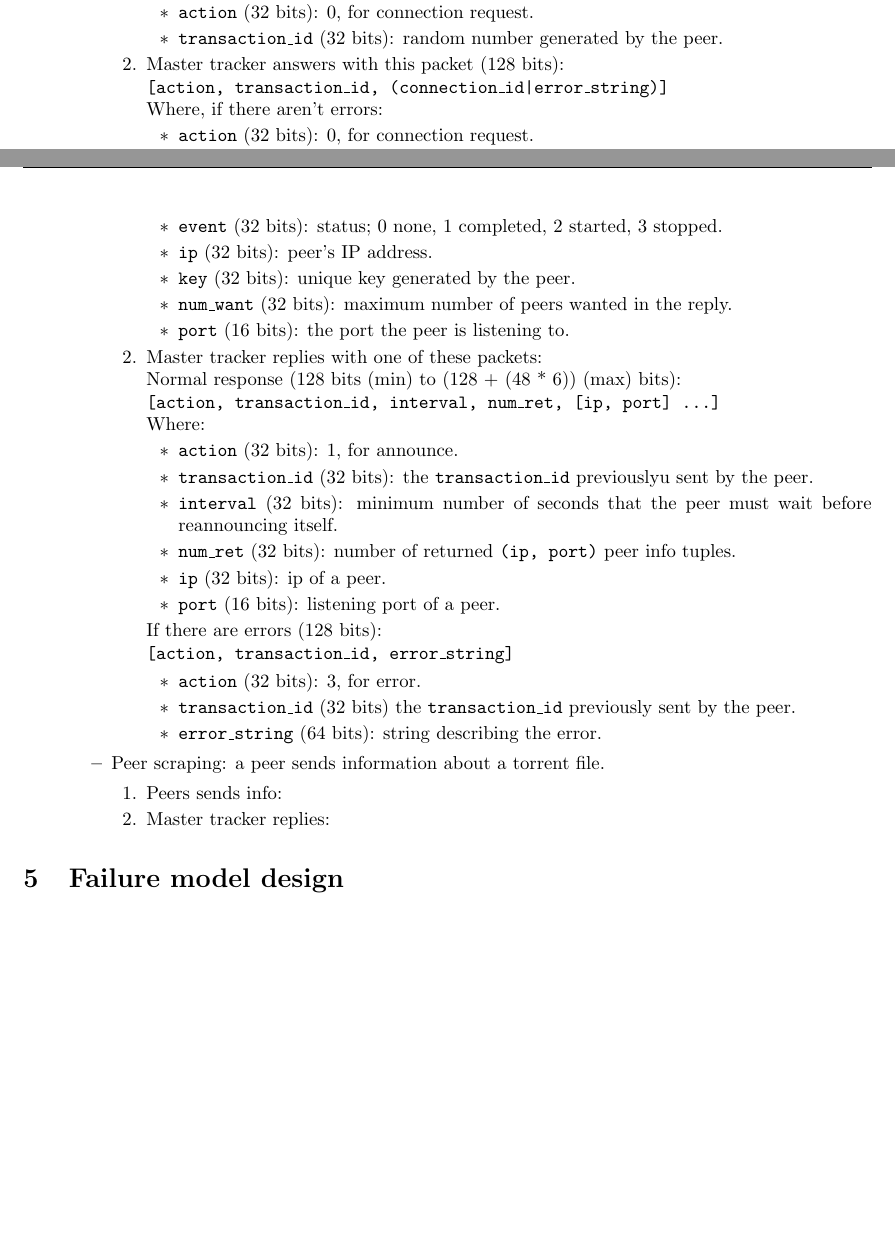
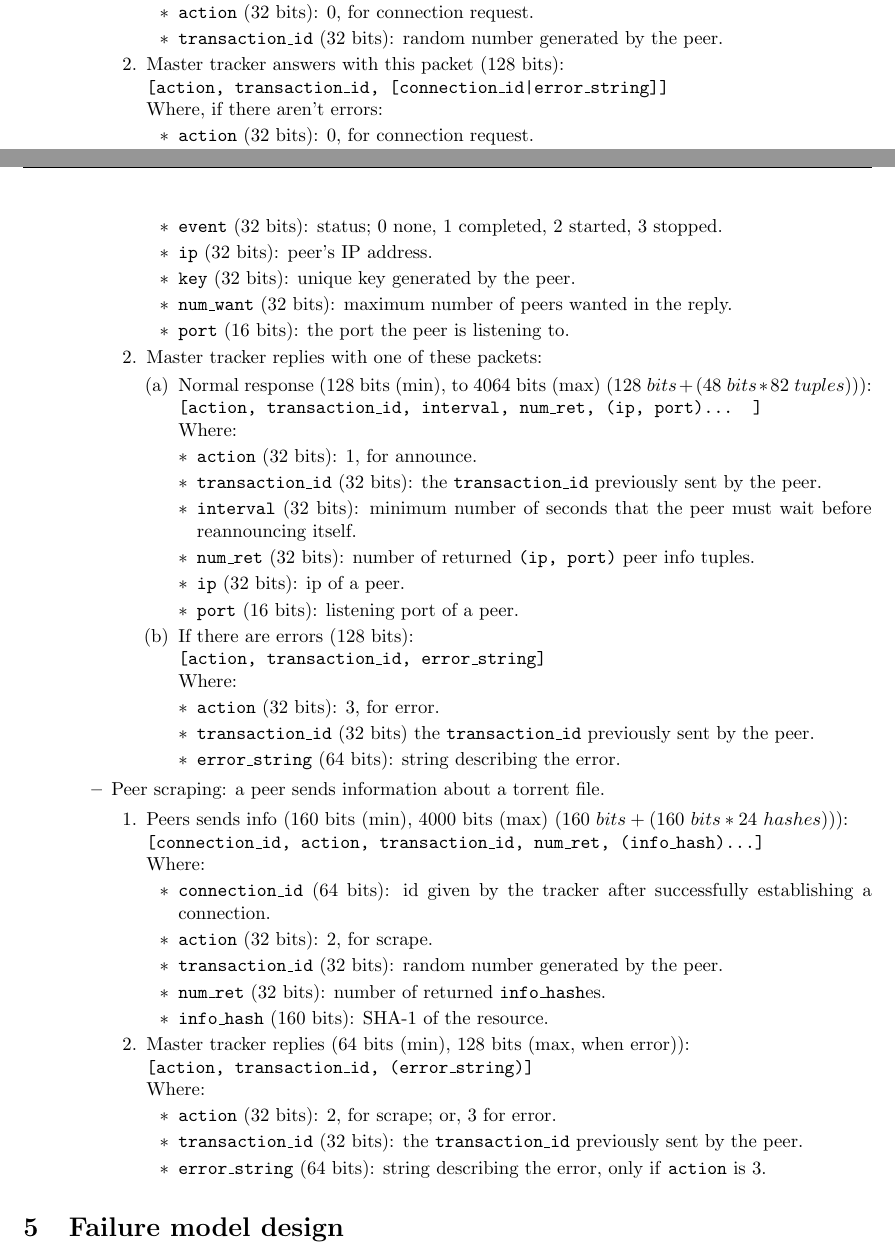
Before and after one commit to Alchemy-Meister/ddss-tracker, a LaTeX document (docs/e1/ddss-e1.tex): two parts of pages 4 and 5 of 5, joined at a grey line, cut so that both start at the same text, the shorter picture padded with empty space. Compiled offline with pdfLaTeX.

Commit message:
Finish tracker-peer interaction, fix packet descritption

```diff
--- a/docs/e1/ddss-e1.tex
+++ b/docs/e1/ddss-e1.tex
@@ -238,7 +238,7 @@ normal form (3NF); thereby, we discard NoSQL databases.
       \end{itemize}
     \item Master tracker answers with this packet (128 bits):
 
-      \texttt{[action, transaction\_id, (connection\_id|error\_string)]}
+      \texttt{[action, transaction\_id, [connection\_id|error\_string]]}
 
       Where, if there aren't errors:
       \begin{itemize}
@@ -287,15 +287,16 @@ normal form (3NF); thereby, we discard NoSQL databases.
       % TODO: think of the maximum packet size for this.
     \item Master tracker replies with one of these packets:
 
-      Normal response (128 bits (min) to (128 + (48 * 6)) (max)  bits):
-
-      \texttt{[action, transaction\_id, interval, num\_ret, [ip, port] ...]}
+      \begin{enumerate}
+      \item Normal response (128 bits (min), to 4064 bits (max)
+        $(128\ bits + (48\ bits * 82\ tuples))$):
+        \texttt{[action, transaction\_id, interval, num\_ret, (ip, port)... ]}
 
         Where:
         \begin{itemize}
         \item \texttt{action} (32 bits): 1, for announce.
         \item \texttt{transaction\_id} (32 bits): the \texttt{transaction\_id}
-        previouslyu sent by the peer.
+          previously sent by the peer.
         \item \texttt{interval} (32 bits): minimum number of seconds that the
           peer must wait before reannouncing itself.
           % TODO: think whether num_ret has sense
@@ -304,10 +305,11 @@ normal form (3NF); thereby, we discard NoSQL databases.
         \item \texttt{ip} (32 bits): ip of a peer.
         \item \texttt{port} (16 bits): listening port of a peer.
         \end{itemize}
-      If there are errors (128 bits):
+      \item If there are errors (128 bits):
 
         \texttt{[action, transaction\_id, error\_string]}
 
+        Where:
         \begin{itemize}
         \item \texttt{action} (32 bits): 3, for error.
         \item \texttt{transaction\_id} (32 bits)
@@ -315,10 +317,40 @@ normal form (3NF); thereby, we discard NoSQL databases.
         \item \texttt{error\_string} (64 bits): string describing the error.
         \end{itemize}
       \end{enumerate}
+    \end{enumerate}
   \item Peer scraping: a peer sends information about a torrent file.
     \begin{enumerate}
-    \item Peers sends info:
-     \item Master tracker replies:
+    \item Peers sends info (160 bits (min), 4000 bits (max)
+      $(160\ bits + (160\ bits * 24\ hashes))$):
+
+      \texttt{[connection\_id, action, transaction\_id, num\_ret,
+          (info\_hash)...]}
+
+      Where:
+      \begin{itemize}
+      \item \texttt{connection\_id} (64 bits): id given by the tracker after
+        successfully establishing a connection.
+      \item \texttt{action} (32 bits): 2, for scrape.
+      \item \texttt{transaction\_id} (32 bits): random number generated by
+        the peer.
+        % TODO: think if necessary
+      \item \texttt{num\_ret} (32 bits): number of returned
+        \texttt{info\_hash}es.
+      \item \texttt{info\_hash} (160 bits): SHA-1 of the resource.
+      \end{itemize}
+
+    \item Master tracker replies (64 bits (min), 128 bits (max, when error)):
+
+      \texttt{[action, transaction\_id, (error\_string)]}
+
+      Where:
+      \begin{itemize}
+      \item \texttt{action} (32 bits): 2, for scrape; or, 3 for error.
+      \item \texttt{transaction\_id} (32 bits): the \texttt{transaction\_id}
+        previously sent by the peer.
+      \item \texttt{error\_string} (64 bits): string describing the error,
+        only if \texttt{action} is 3.
+      \end{itemize}
     \end{enumerate}
   \end{itemize}
 \end{itemize}
```
Also changed, not shown: docs/e1/ddss-e1.pdf. Lines whose indentation alone changed are shown as unchanged.
